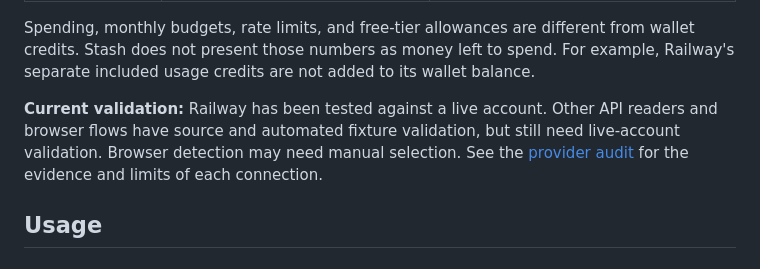
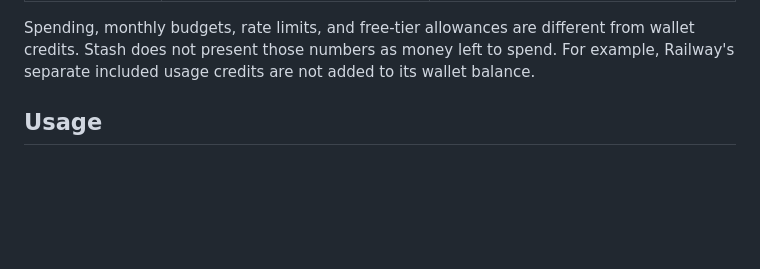
Before and after one commit to tbskin/ai-credit-tracker, a Markdown page: README.md, the part around the change. Drawn GitHub-style; blank space fills up the shorter version.

Commit message:
Keep connector validation details in the technical guide

```diff
--- a/README.md
+++ b/README.md
@@ -54,8 +54,6 @@ Stash tracks **remaining wallet credits**, keeping each provider and currency se
 | Vercel hosting    | Remaining credits, when the account has a credit balance | Sign in through the local browser                                    |
 
 Spending, monthly budgets, rate limits, and free-tier allowances are different from wallet credits. Stash does not present those numbers as money left to spend. For example, Railway's separate included usage credits are not added to its wallet balance.
-
-**Current validation:** Railway has been tested against a live account. Other API readers and browser flows have source and automated fixture validation, but still need live-account validation. Browser detection may need manual selection. See the [provider audit](docs/provider-api-audit.json) for the evidence and limits of each connection.
 
 ## Usage
 
```
